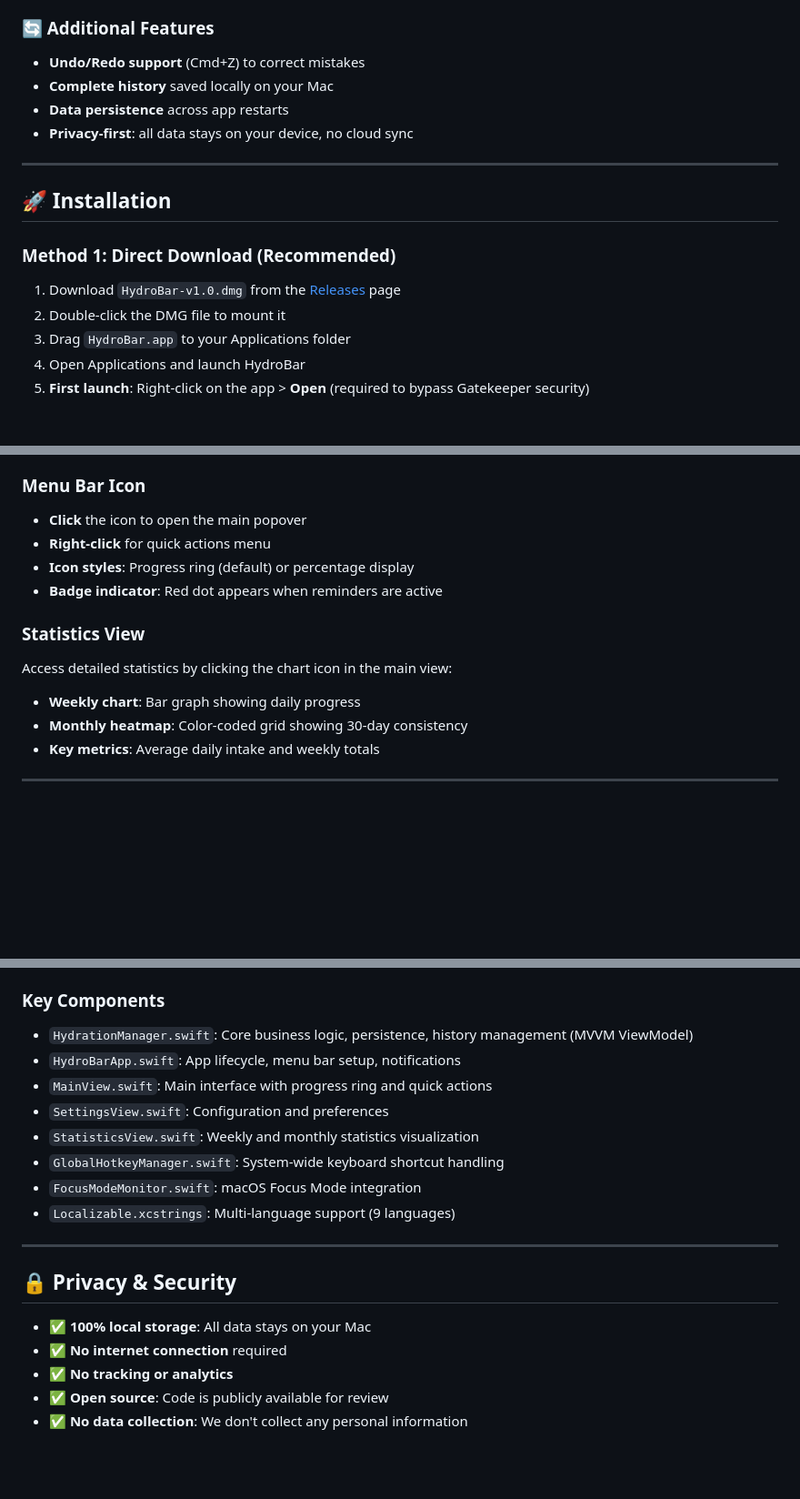
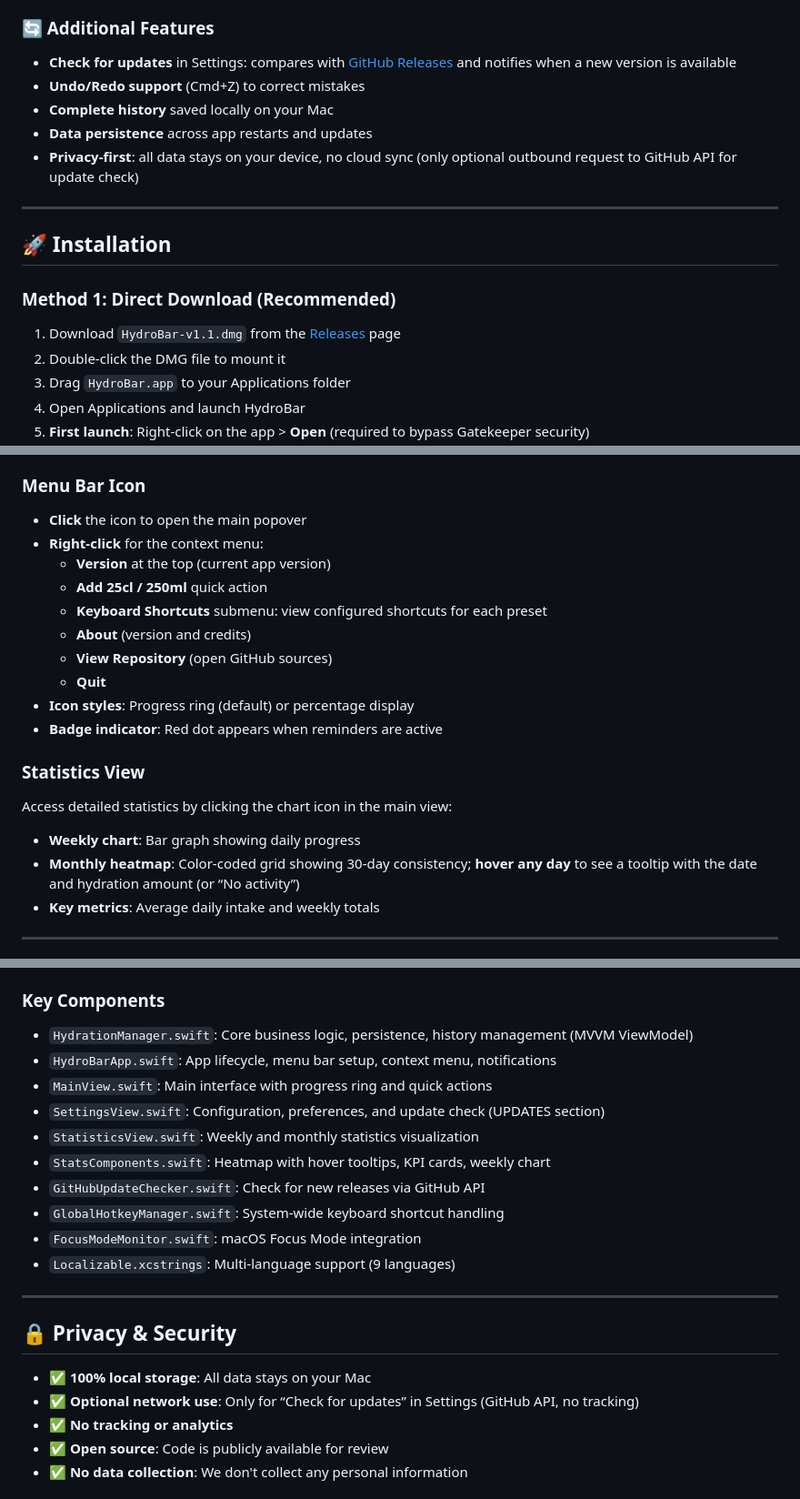
Before and after one commit to aedhx/HydroBar, a Markdown page: README.md, 3 parts joined by grey strips. Shown at 91% size. GitHub-like rendering; blank space fills up the shorter version.

Commit message:
docs: update README for v1.1

```diff
--- a/README.md
+++ b/README.md
@@ -81,10 +81,11 @@ Built with SwiftUI and following Apple's Human Interface Guidelines, HydroBar of
 - **Manual language selection** available in settings
 
 ### 🔄 Additional Features
+- **Check for updates** in Settings: compares with [GitHub Releases](https://github.com/aedhx/HydroBar/releases) and notifies when a new version is available
 - **Undo/Redo support** (Cmd+Z) to correct mistakes
 - **Complete history** saved locally on your Mac
-- **Data persistence** across app restarts
-- **Privacy-first**: all data stays on your device, no cloud sync
+- **Data persistence** across app restarts and updates
+- **Privacy-first**: all data stays on your device, no cloud sync (only optional outbound request to GitHub API for update check)
 
 ---
 
@@ -92,7 +93,7 @@ Built with SwiftUI and following Apple's Human Interface Guidelines, HydroBar of
 
 ### Method 1: Direct Download (Recommended)
 
-1. Download `HydroBar-v1.0.dmg` from the [Releases](https://github.com/aedhx/HydroBar/releases) page
+1. Download `HydroBar-v1.1.dmg` from the [Releases](https://github.com/aedhx/HydroBar/releases) page
 2. Double-click the DMG file to mount it
 3. Drag `HydroBar.app` to your Applications folder
 4. Open Applications and launch HydroBar
@@ -164,7 +165,13 @@ Smart reminders with customizable intervals. Notifications integrate seamlessly
 ### Menu Bar Icon
 
 - **Click** the icon to open the main popover
-- **Right-click** for quick actions menu
+- **Right-click** for the context menu:
+  - **Version** at the top (current app version)
+  - **Add 25cl / 250ml** quick action
+  - **Keyboard Shortcuts** submenu: view configured shortcuts for each preset
+  - **About** (version and credits)
+  - **View Repository** (open GitHub sources)
+  - **Quit**
 - **Icon styles**: Progress ring (default) or percentage display
 - **Badge indicator**: Red dot appears when reminders are active
 
@@ -172,7 +179,7 @@ Smart reminders with customizable intervals. Notifications integrate seamlessly
 
 Access detailed statistics by clicking the chart icon in the main view:
 - **Weekly chart**: Bar graph showing daily progress
-- **Monthly heatmap**: Color-coded grid showing 30-day consistency
+- **Monthly heatmap**: Color-coded grid showing 30-day consistency; **hover any day** to see a tooltip with the date and hydration amount (or “No activity”)
 - **Key metrics**: Average daily intake and weekly totals
 
 ---
@@ -235,10 +242,12 @@ HydroBar follows the **MVVM (Model-View-ViewModel)** pattern:
 ### Key Components
 
 - `HydrationManager.swift`: Core business logic, persistence, history management (MVVM ViewModel)
-- `HydroBarApp.swift`: App lifecycle, menu bar setup, notifications
+- `HydroBarApp.swift`: App lifecycle, menu bar setup, context menu, notifications
 - `MainView.swift`: Main interface with progress ring and quick actions
-- `SettingsView.swift`: Configuration and preferences
+- `SettingsView.swift`: Configuration, preferences, and update check (UPDATES section)
 - `StatisticsView.swift`: Weekly and monthly statistics visualization
+- `StatsComponents.swift`: Heatmap with hover tooltips, KPI cards, weekly chart
+- `GitHubUpdateChecker.swift`: Check for new releases via GitHub API
 - `GlobalHotkeyManager.swift`: System-wide keyboard shortcut handling
 - `FocusModeMonitor.swift`: macOS Focus Mode integration
 - `Localizable.xcstrings`: Multi-language support (9 languages)
@@ -248,7 +257,7 @@ HydroBar follows the **MVVM (Model-View-ViewModel)** pattern:
 ## 🔒 Privacy & Security
 
 - ✅ **100% local storage**: All data stays on your Mac
-- ✅ **No internet connection** required
+- ✅ **Optional network use**: Only for “Check for updates” in Settings (GitHub API, no tracking)
 - ✅ **No tracking or analytics**
 - ✅ **Open source**: Code is publicly available for review
 - ✅ **No data collection**: We don't collect any personal information
```
Also changed, not shown: other parts of README.md (+2 -2 lines).
